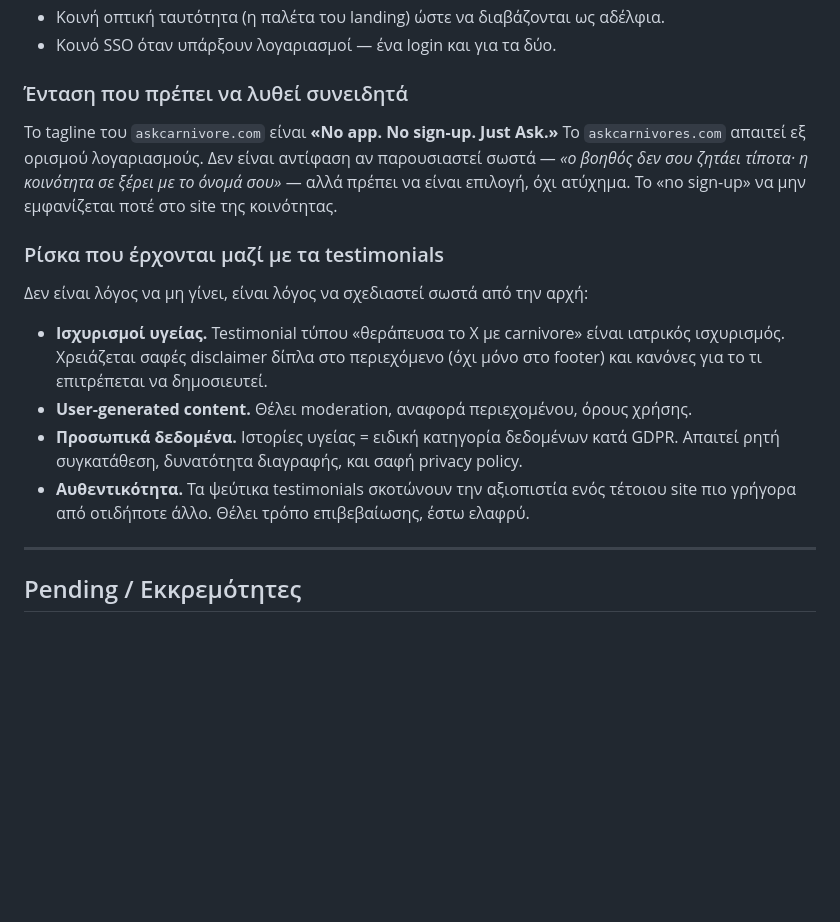
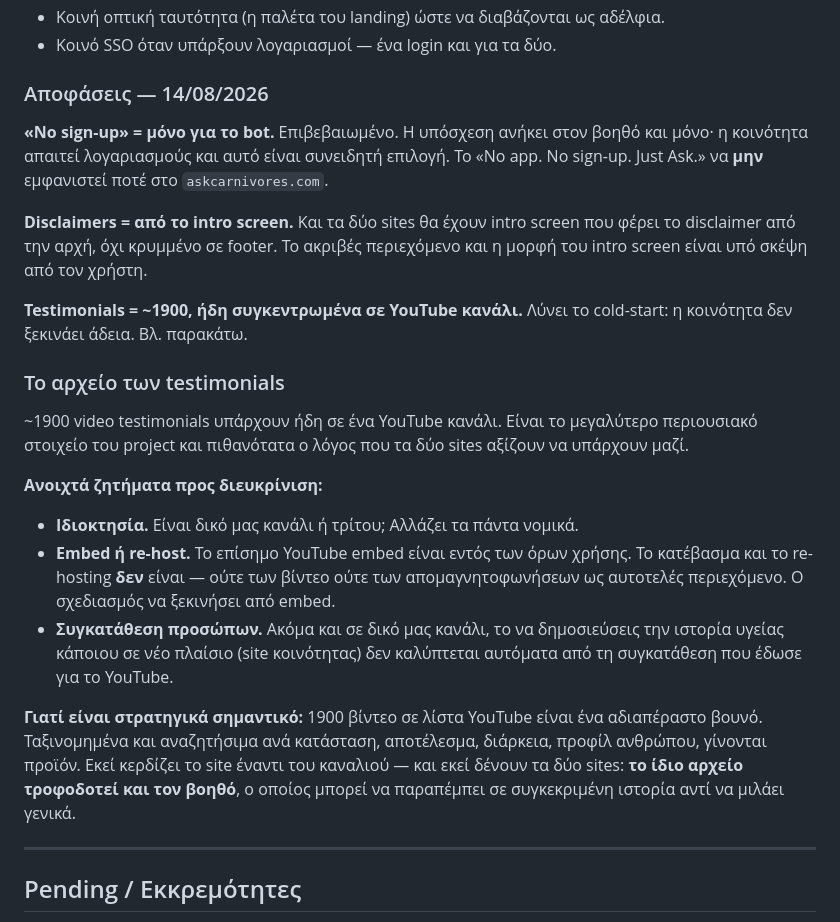
Before and after one commit to noustelos/askCarnivore-Ai, a Markdown page: CLAUDE.md, the part around one of its changes. Rendered like a GitHub page; blank space fills up the shorter version.

Commit message:
Record three concept decisions in CLAUDE.md
- "No sign-up" is the assistant's promise only; the community site requires
  accounts by design and must never carry that line.
- Disclaimers land on an intro screen on both sites, not buried in a footer.
- Cold start is solved by an existing archive of ~1900 video testimonials on
  a YouTube channel.

The archive gets its own section: it is the project's strongest asset, and
the open questions around it (channel ownership, embed vs re-host, consent
for reuse in a new context) block how the community site gets designed.

Co-Authored-By: Claude Opus 5 (1M context) <noreply@anthropic.com>

```diff
--- a/CLAUDE.md
+++ b/CLAUDE.md
@@ -133,26 +133,40 @@ DNS: δύο auto-created CNAMEs προς `askcarnivore.pages.dev`. Δεν έχε
 - Κοινή οπτική ταυτότητα (η παλέτα του landing) ώστε να διαβάζονται ως αδέλφια.
 - Κοινό SSO όταν υπάρξουν λογαριασμοί — ένα login και για τα δύο.
 
-### Ένταση που πρέπει να λυθεί συνειδητά
+### Αποφάσεις — 14/08/2026
 
-Το tagline του `askcarnivore.com` είναι **«No app. No sign-up. Just Ask.»**
-Το `askcarnivores.com` απαιτεί εξ ορισμού λογαριασμούς. Δεν είναι αντίφαση αν
-παρουσιαστεί σωστά — *«ο βοηθός δεν σου ζητάει τίποτα· η κοινότητα σε ξέρει με
-το όνομά σου»* — αλλά πρέπει να είναι επιλογή, όχι ατύχημα. Το «no sign-up»
-να μην εμφανίζεται ποτέ στο site της κοινότητας.
+**«No sign-up» = μόνο για το bot.** Επιβεβαιωμένο. Η υπόσχεση ανήκει στον βοηθό
+και μόνο· η κοινότητα απαιτεί λογαριασμούς και αυτό είναι συνειδητή επιλογή.
+Το «No app. No sign-up. Just Ask.» να **μην** εμφανιστεί ποτέ στο `askcarnivores.com`.
 
-### Ρίσκα που έρχονται μαζί με τα testimonials
+**Disclaimers = από το intro screen.** Και τα δύο sites θα έχουν intro screen που
+φέρει το disclaimer από την αρχή, όχι κρυμμένο σε footer. Το ακριβές περιεχόμενο
+και η μορφή του intro screen είναι υπό σκέψη από τον χρήστη.
 
-Δεν είναι λόγος να μη γίνει, είναι λόγος να σχεδιαστεί σωστά από την αρχή:
+**Testimonials = ~1900, ήδη συγκεντρωμένα σε YouTube κανάλι.** Λύνει το cold-start:
+η κοινότητα δεν ξεκινάει άδεια. Βλ. παρακάτω.
 
-- **Ισχυρισμοί υγείας.** Testimonial τύπου «θεράπευσα το Χ με carnivore» είναι
-  ιατρικός ισχυρισμός. Χρειάζεται σαφές disclaimer δίπλα στο περιεχόμενο (όχι μόνο
-  στο footer) και κανόνες για το τι επιτρέπεται να δημοσιευτεί.
-- **User-generated content.** Θέλει moderation, αναφορά περιεχομένου, όρους χρήσης.
-- **Προσωπικά δεδομένα.** Ιστορίες υγείας = ειδική κατηγορία δεδομένων κατά GDPR.
-  Απαιτεί ρητή συγκατάθεση, δυνατότητα διαγραφής, και σαφή privacy policy.
-- **Αυθεντικότητα.** Τα ψεύτικα testimonials σκοτώνουν την αξιοπιστία ενός τέτοιου
-  site πιο γρήγορα από οτιδήποτε άλλο. Θέλει τρόπο επιβεβαίωσης, έστω ελαφρύ.
+### Το αρχείο των testimonials
+
+~1900 video testimonials υπάρχουν ήδη σε ένα YouTube κανάλι. Είναι το μεγαλύτερο
+περιουσιακό στοιχείο του project και πιθανότατα ο λόγος που τα δύο sites αξίζουν
+να υπάρχουν μαζί.
+
+**Ανοιχτά ζητήματα προς διευκρίνιση:**
+
+- **Ιδιοκτησία.** Είναι δικό μας κανάλι ή τρίτου; Αλλάζει τα πάντα νομικά.
+- **Embed ή re-host.** Το επίσημο YouTube embed είναι εντός των όρων χρήσης.
+  Το κατέβασμα και το re-hosting **δεν** είναι — ούτε των βίντεο ούτε των
+  απομαγνητοφωνήσεων ως αυτοτελές περιεχόμενο. Ο σχεδιασμός να ξεκινήσει από embed.
+- **Συγκατάθεση προσώπων.** Ακόμα και σε δικό μας κανάλι, το να δημοσιεύσεις την
+  ιστορία υγείας κάποιου σε νέο πλαίσιο (site κοινότητας) δεν καλύπτεται αυτόματα
+  από τη συγκατάθεση που έδωσε για το YouTube.
+
+**Γιατί είναι στρατηγικά σημαντικό:** 1900 βίντεο σε λίστα YouTube είναι ένα
+αδιαπέραστο βουνό. Ταξινομημένα και αναζητήσιμα ανά κατάσταση, αποτέλεσμα, διάρκεια,
+προφίλ ανθρώπου, γίνονται προϊόν. Εκεί κερδίζει το site έναντι του καναλιού — και
+εκεί δένουν τα δύο sites: **το ίδιο αρχείο τροφοδοτεί και τον βοηθό**, ο οποίος
+μπορεί να παραπέμπει σε συγκεκριμένη ιστορία αντί να μιλάει γενικά.
 
 ---
 
```
Also changed, not shown: other parts of CLAUDE.md (+18 -2 lines).
